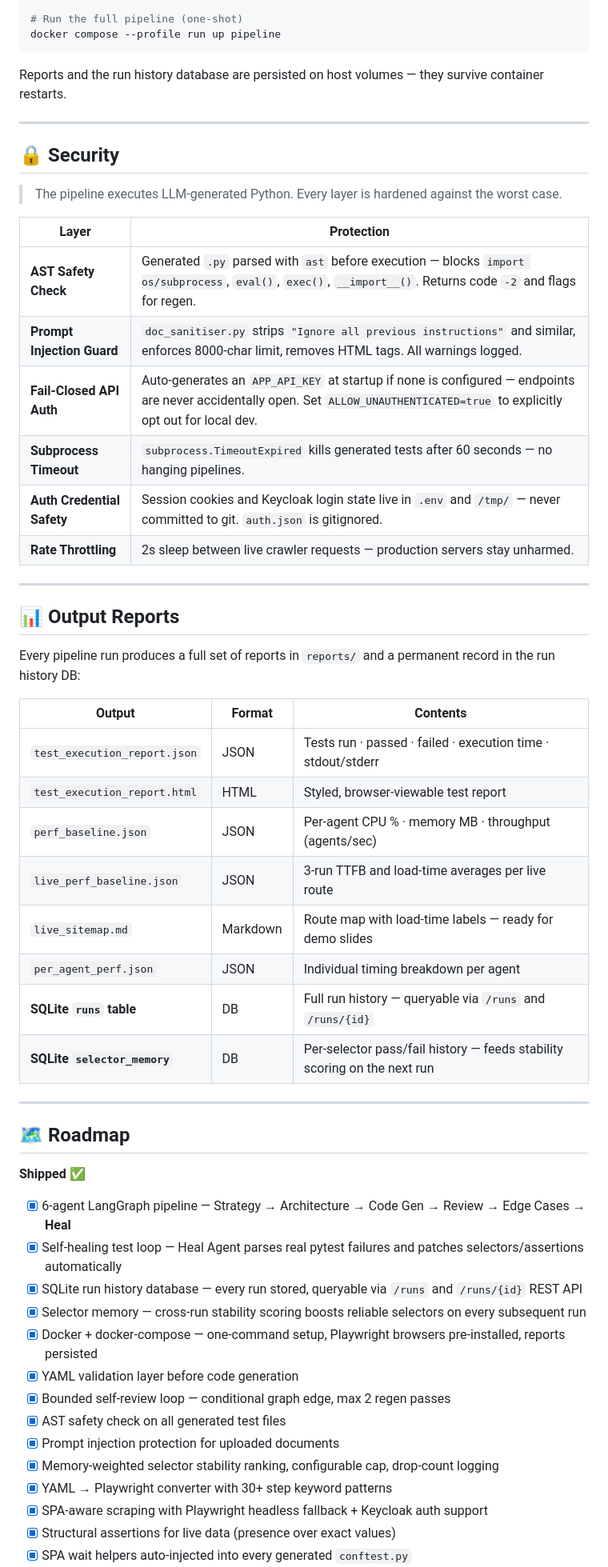
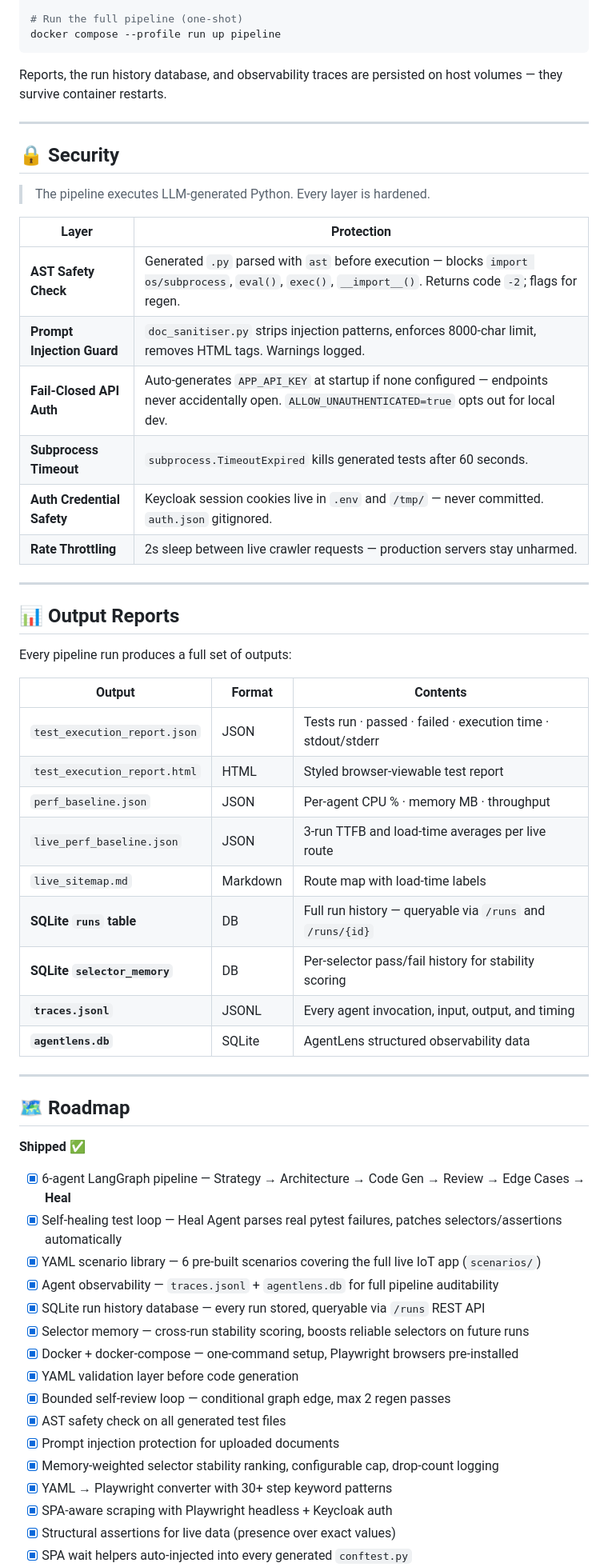
Before and after one commit to Rohith-kanamarlapudi/playwright-ai-automation, a Markdown page: README.md, the part around one of its changes. Shown at 80% size. Rendered like a GitHub page.

````diff
--- a/README.md
+++ b/README.md
@@ -376,39 +431,40 @@ docker compose up api
 docker compose --profile run up pipeline
 ```
 
-Reports and the run history database are persisted on host volumes — they survive container restarts.
+Reports, the run history database, and observability traces are persisted on host volumes — they survive container restarts.
 
 ---
 
 ## 🔒 Security
 
-> The pipeline executes LLM-generated Python. Every layer is hardened against the worst case.
+> The pipeline executes LLM-generated Python. Every layer is hardened.
 
 | Layer | Protection |
 |---|---|
-| **AST Safety Check** | Generated `.py` parsed with `ast` before execution — blocks `import os/subprocess`, `eval()`, `exec()`, `__import__()`. Returns code `-2` and flags for regen. |
-| **Prompt Injection Guard** | `doc_sanitiser.py` strips `"Ignore all previous instructions"` and similar, enforces 8000-char limit, removes HTML tags. All warnings logged. |
-| **Fail-Closed API Auth** | Auto-generates an `APP_API_KEY` at startup if none is configured — endpoints are never accidentally open. Set `ALLOW_UNAUTHENTICATED=true` to explicitly opt out for local dev. |
-| **Subprocess Timeout** | `subprocess.TimeoutExpired` kills generated tests after 60 seconds — no hanging pipelines. |
-| **Auth Credential Safety** | Session cookies and Keycloak login state live in `.env` and `/tmp/` — never committed to git. `auth.json` is gitignored. |
+| **AST Safety Check** | Generated `.py` parsed with `ast` before execution — blocks `import os/subprocess`, `eval()`, `exec()`, `__import__()`. Returns code `-2`; flags for regen. |
+| **Prompt Injection Guard** | `doc_sanitiser.py` strips injection patterns, enforces 8000-char limit, removes HTML tags. Warnings logged. |
+| **Fail-Closed API Auth** | Auto-generates `APP_API_KEY` at startup if none configured — endpoints never accidentally open. `ALLOW_UNAUTHENTICATED=true` opts out for local dev. |
+| **Subprocess Timeout** | `subprocess.TimeoutExpired` kills generated tests after 60 seconds. |
+| **Auth Credential Safety** | Keycloak session cookies live in `.env` and `/tmp/` — never committed. `auth.json` gitignored. |
 | **Rate Throttling** | 2s sleep between live crawler requests — production servers stay unharmed. |
 
 ---
 
 ## 📊 Output Reports
 
-Every pipeline run produces a full set of reports in `reports/` and a permanent record in the run history DB:
+Every pipeline run produces a full set of outputs:
 
 | Output | Format | Contents |
 |---|---|---|
 | `test_execution_report.json` | JSON | Tests run · passed · failed · execution time · stdout/stderr |
-| `test_execution_report.html` | HTML | Styled, browser-viewable test report |
-| `perf_baseline.json` | JSON | Per-agent CPU % · memory MB · throughput (agents/sec) |
+| `test_execution_report.html` | HTML | Styled browser-viewable test report |
+| `perf_baseline.json` | JSON | Per-agent CPU % · memory MB · throughput |
 | `live_perf_baseline.json` | JSON | 3-run TTFB and load-time averages per live route |
-| `live_sitemap.md` | Markdown | Route map with load-time labels — ready for demo slides |
-| `per_agent_perf.json` | JSON | Individual timing breakdown per agent |
+| `live_sitemap.md` | Markdown | Route map with load-time labels |
 | **SQLite `runs` table** | DB | Full run history — queryable via `/runs` and `/runs/{id}` |
-| **SQLite `selector_memory`** | DB | Per-selector pass/fail history — feeds stability scoring on the next run |
+| **SQLite `selector_memory`** | DB | Per-selector pass/fail history for stability scoring |
+| **`traces.jsonl`** | JSONL | Every agent invocation, input, output, and timing |
+| **`agentlens.db`** | SQLite | AgentLens structured observability data |
 
 ---
 
@@ -417,17 +473,19 @@ Every pipeline run produces a full set of reports in `reports/` and a permanent
 **Shipped ✅**
 
 - [x] 6-agent LangGraph pipeline — Strategy → Architecture → Code Gen → Review → Edge Cases → **Heal**
-- [x] Self-healing test loop — Heal Agent parses real pytest failures and patches selectors/assertions automatically
-- [x] SQLite run history database — every run stored, queryable via `/runs` and `/runs/{id}` REST API
-- [x] Selector memory — cross-run stability scoring boosts reliable selectors on every subsequent run
-- [x] Docker + docker-compose — one-command setup, Playwright browsers pre-installed, reports persisted
+- [x] Self-healing test loop — Heal Agent parses real pytest failures, patches selectors/assertions automatically
+- [x] YAML scenario library — 6 pre-built scenarios covering the full live IoT app (`scenarios/`)
+- [x] Agent observability — `traces.jsonl` + `agentlens.db` for full pipeline auditability
+- [x] SQLite run history database — every run stored, queryable via `/runs` REST API
+- [x] Selector memory — cross-run stability scoring, boosts reliable selectors on future runs
+- [x] Docker + docker-compose — one-command setup, Playwright browsers pre-installed
 - [x] YAML validation layer before code generation
 - [x] Bounded self-review loop — conditional graph edge, max 2 regen passes
 - [x] AST safety check on all generated test files
 - [x] Prompt injection protection for uploaded documents
 - [x] Memory-weighted selector stability ranking, configurable cap, drop-count logging
 - [x] YAML → Playwright converter with 30+ step keyword patterns
-- [x] SPA-aware scraping with Playwright headless fallback + Keycloak auth support
+- [x] SPA-aware scraping with Playwright headless + Keycloak auth
 - [x] Structural assertions for live data (presence over exact values)
 - [x] SPA wait helpers auto-injected into every generated `conftest.py`
 - [x] Live-site TTFB performance baseline (3-run average per route)
````
Also changed, not shown: other parts of README.md (+172 -118 lines).
